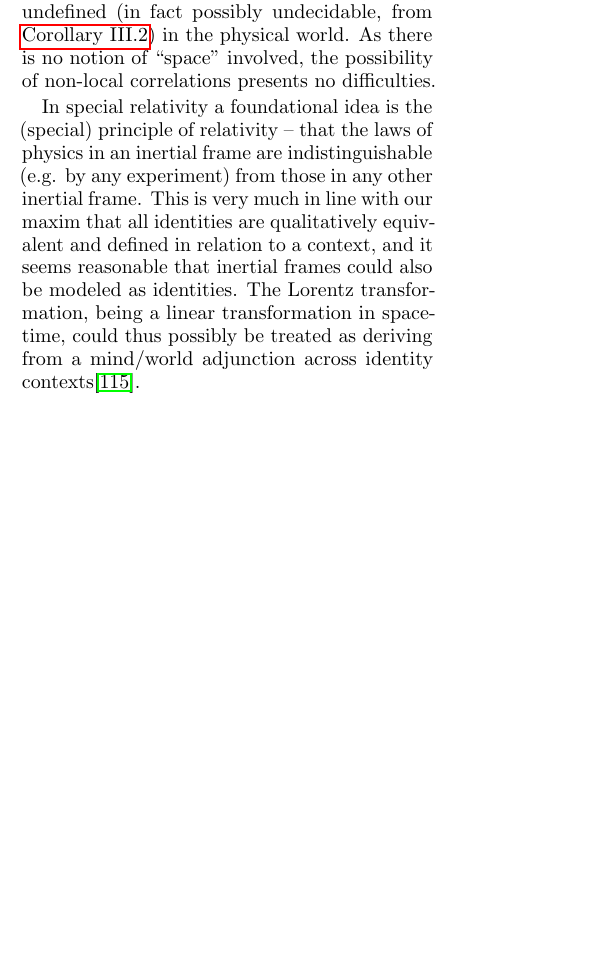
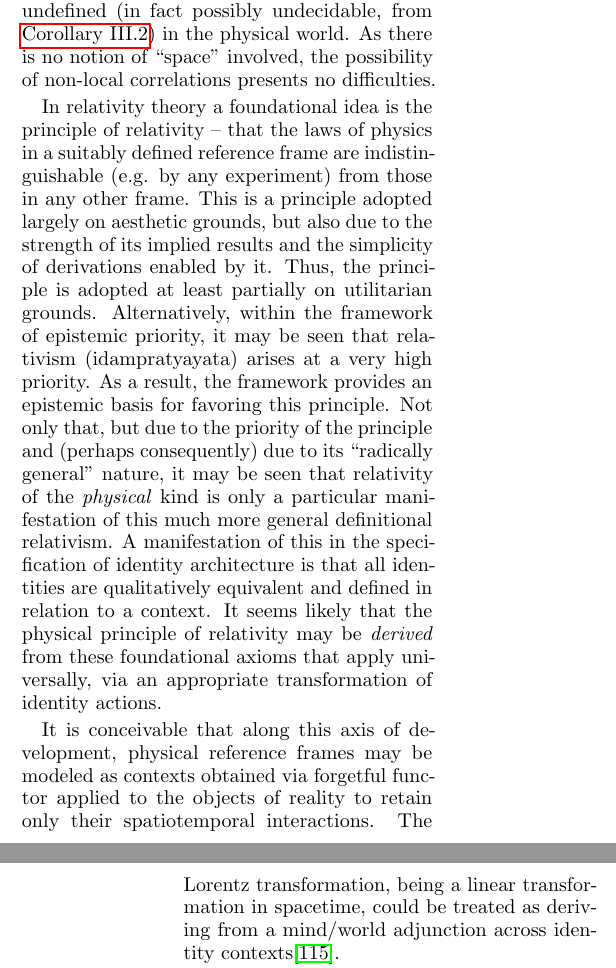
Before and after one commit to drym-org/identity, a LaTeX paper (mind/IALS.tex): part of one column of page 32 of 56 before the commit and two parts of the columns of pages 32 and 33 of 56 after it, the two joined at a grey line, cut so that both start at the same text, the shorter picture padded with empty space. Compiled offline with pdfLaTeX.

Commit message:
elaborate a little on the relationship between idampratyayata and the physical principle of relativity

```diff
--- a/mind/IALS.tex
+++ b/mind/IALS.tex
@@ -1200,7 +1200,9 @@ Another way to think about this is that in any context, there are identities tha
 
 In light of this conception, entangled elementary particles could conceivably be modeled as such non-spatiotemporal identities, possibly as a hive identity where the ``separate'' particles may be seen to act as a single identity, while the states of the individual particles are simply undefined (in fact possibly undecidable, from \autoref{cor:decidability}) in the physical world. As there is no notion of ``space'' involved, the possibility of non-local correlations presents no difficulties.
 
-In special relativity a foundational idea is the (special) principle of relativity -- that the laws of physics in an inertial frame are indistinguishable (e.g. by any experiment) from those in any other inertial frame. This is very much in line with our maxim that all identities are qualitatively equivalent and defined in relation to a context, and it seems reasonable that inertial frames could also be modeled as identities. The Lorentz transformation, being a linear transformation in spacetime, could thus possibly be treated as deriving from a mind/world adjunction across identity contexts\footnote{A mind/world adjunction is concerned with \emph{actions} rather than spacetime coordinates and extension. Thus the transformation would have to be shown to derive from the mapping under a functor of the action of a generic spatio-temporal identity (Poincar\'{e} group?) between contexts.}.
+In relativity theory a foundational idea is the principle of relativity -- that the laws of physics in a suitably defined reference frame are indistinguishable (e.g. by any experiment) from those in any other frame. This is a principle adopted largely on aesthetic grounds, but also due to the strength of its implied results and the simplicity of derivations enabled by it. Thus, the principle is adopted at least partially on utilitarian grounds. Alternatively, within the framework of epistemic priority, it may be seen that relativism (idampratyayata) arises at a very high priority. As a result, the framework provides an epistemic basis for favoring this principle. Not only that, but due to the priority of the principle and (perhaps consequently) due to its ``radically general'' nature, it may be seen that relativity of the \emph{physical} kind is only a particular manifestation of this much more general definitional relativism. A manifestation of this in the specification of identity architecture is that all identities are qualitatively equivalent and defined in relation to a context. It seems likely that the physical principle of relativity may be \emph{derived} from these foundational axioms that apply universally, via an appropriate transformation of identity actions.
+
+It is conceivable that along this axis of development, physical reference frames may be modeled as contexts obtained via forgetful functor applied to the objects of reality to retain only their spatiotemporal interactions. The Lorentz transformation, being a linear transformation in spacetime, could be treated as deriving from a mind/world adjunction across identity contexts\footnote{A mind/world adjunction is concerned with \emph{actions} rather than spacetime coordinates and extension. Thus the transformation would have to be shown to derive from the mapping under a functor of the action of a generic spatio-temporal identity (Poincar\'{e} group?) between contexts.}.
 
 The mechanism of genesis is inherently dynamical, and could possibly be applied to the characterization of dynamical systems and chaos. Any results derived here would be functorially transformable into results about social systems, biological systems, and even cognitive systems.
 
```
Also changed, not shown: SELF.txt (+1 -1 lines), mind/IALS.pdf, 1 other file.
